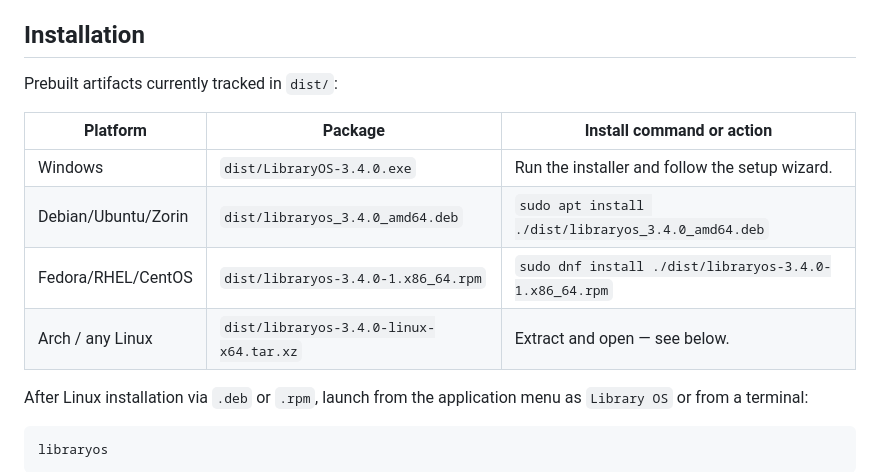
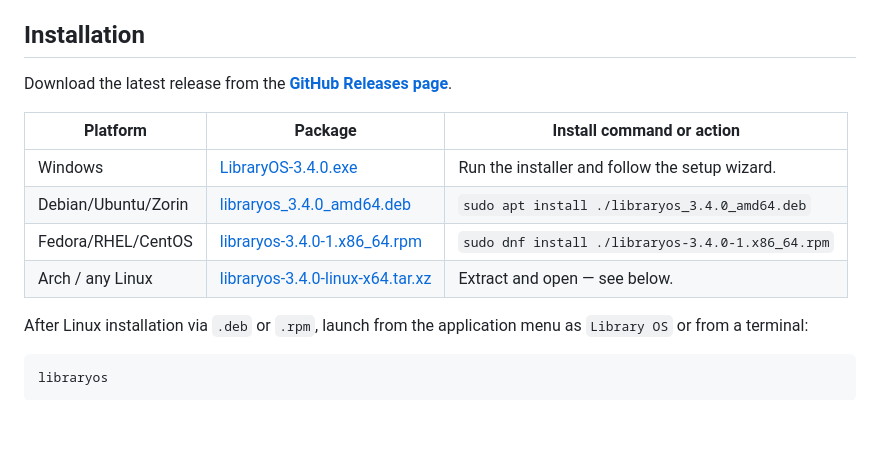
Before and after one commit to Yoge-2004/lms-javafx, a Markdown page: README.md, the part around the change. GitHub-like rendering; blank space fills up the shorter version.

Commit message:
docs: add GitHub Releases links + fresh deb/rpm from fixed pom.xml
- README: Installation section now links directly to v3.4.0 Release assets
- dist/: refresh deb and rpm from the fixed pom.xml (quoted paths build)

```diff
--- a/README.md
+++ b/README.md
@@ -337,14 +337,14 @@ For multi-machine use, configure a shared library secret or import through a `.l
 
 ## Installation
 
-Prebuilt artifacts currently tracked in `dist/`:
+Download the latest release from the [**GitHub Releases page**](https://github.com/Yoge-2004/lms-javafx/releases/tag/v3.4.0).
 
 | Platform | Package | Install command or action |
 | --- | --- | --- |
-| Windows | `dist/LibraryOS-3.4.0.exe` | Run the installer and follow the setup wizard. |
-| Debian/Ubuntu/Zorin | `dist/libraryos_3.4.0_amd64.deb` | `sudo apt install ./dist/libraryos_3.4.0_amd64.deb` |
-| Fedora/RHEL/CentOS | `dist/libraryos-3.4.0-1.x86_64.rpm` | `sudo dnf install ./dist/libraryos-3.4.0-1.x86_64.rpm` |
-| Arch / any Linux | `dist/libraryos-3.4.0-linux-x64.tar.xz` | Extract and open — see below. |
+| Windows | [LibraryOS-3.4.0.exe](https://github.com/Yoge-2004/lms-javafx/releases/download/v3.4.0/LibraryOS-3.4.0.exe) | Run the installer and follow the setup wizard. |
+| Debian/Ubuntu/Zorin | [libraryos_3.4.0_amd64.deb](https://github.com/Yoge-2004/lms-javafx/releases/download/v3.4.0/libraryos_3.4.0_amd64.deb) | `sudo apt install ./libraryos_3.4.0_amd64.deb` |
+| Fedora/RHEL/CentOS | [libraryos-3.4.0-1.x86_64.rpm](https://github.com/Yoge-2004/lms-javafx/releases/download/v3.4.0/libraryos-3.4.0-1.x86_64.rpm) | `sudo dnf install ./libraryos-3.4.0-1.x86_64.rpm` |
+| Arch / any Linux | [libraryos-3.4.0-linux-x64.tar.xz](https://github.com/Yoge-2004/lms-javafx/releases/download/v3.4.0/libraryos-3.4.0-linux-x64.tar.xz) | Extract and open — see below. |
 
 After Linux installation via `.deb` or `.rpm`, launch from the application menu as `Library OS` or from a terminal:
 
```
